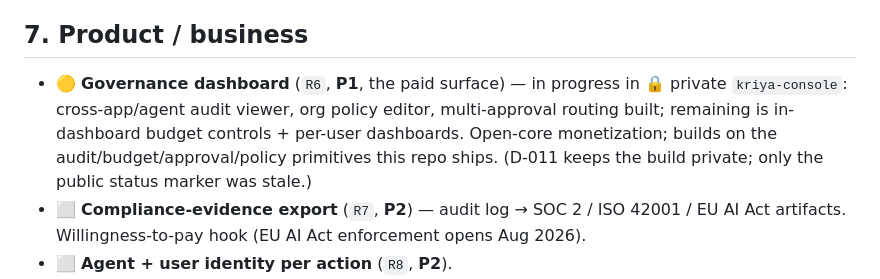
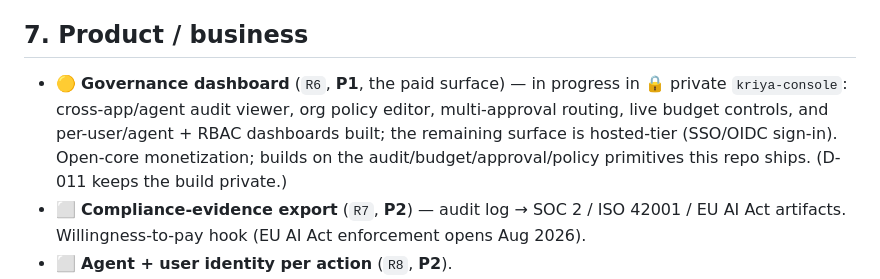
Before and after one commit to sandeepshekhar26/kriya, a Markdown page: docs/PRODUCT_GAPS.md, the part around the change. Drawn GitHub-style.

```diff
--- a/docs/PRODUCT_GAPS.md
+++ b/docs/PRODUCT_GAPS.md
@@ -220,10 +220,10 @@ Legend: ✅ done · 🟡 partial / proof-only · ⬜ not started
 
 ## 7. Product / business
 - 🟡 **Governance dashboard** (`R6`, **P1**, the paid surface) — in progress in 🔒 private
-  `kriya-console`: cross-app/agent audit viewer, org policy editor, multi-approval routing built;
-  remaining is in-dashboard budget controls + per-user dashboards. Open-core monetization; builds on
-  the audit/budget/approval/policy primitives this repo ships. (D-011 keeps the build private; only
-  the public status marker was stale.)
+  `kriya-console`: cross-app/agent audit viewer, org policy editor, multi-approval routing, live
+  budget controls, and per-user/agent + RBAC dashboards built; the remaining surface is hosted-tier
+  (SSO/OIDC sign-in). Open-core monetization; builds on the audit/budget/approval/policy primitives
+  this repo ships. (D-011 keeps the build private.)
 - ⬜ **Compliance-evidence export** (`R7`, **P2**) — audit log → SOC 2 / ISO 42001 / EU AI Act
   artifacts. Willingness-to-pay hook (EU AI Act enforcement opens Aug 2026).
 - ⬜ **Agent + user identity per action** (`R8`, **P2**).
```
Also changed, not shown: docs/ROADMAP.md (+9 -8 lines).
